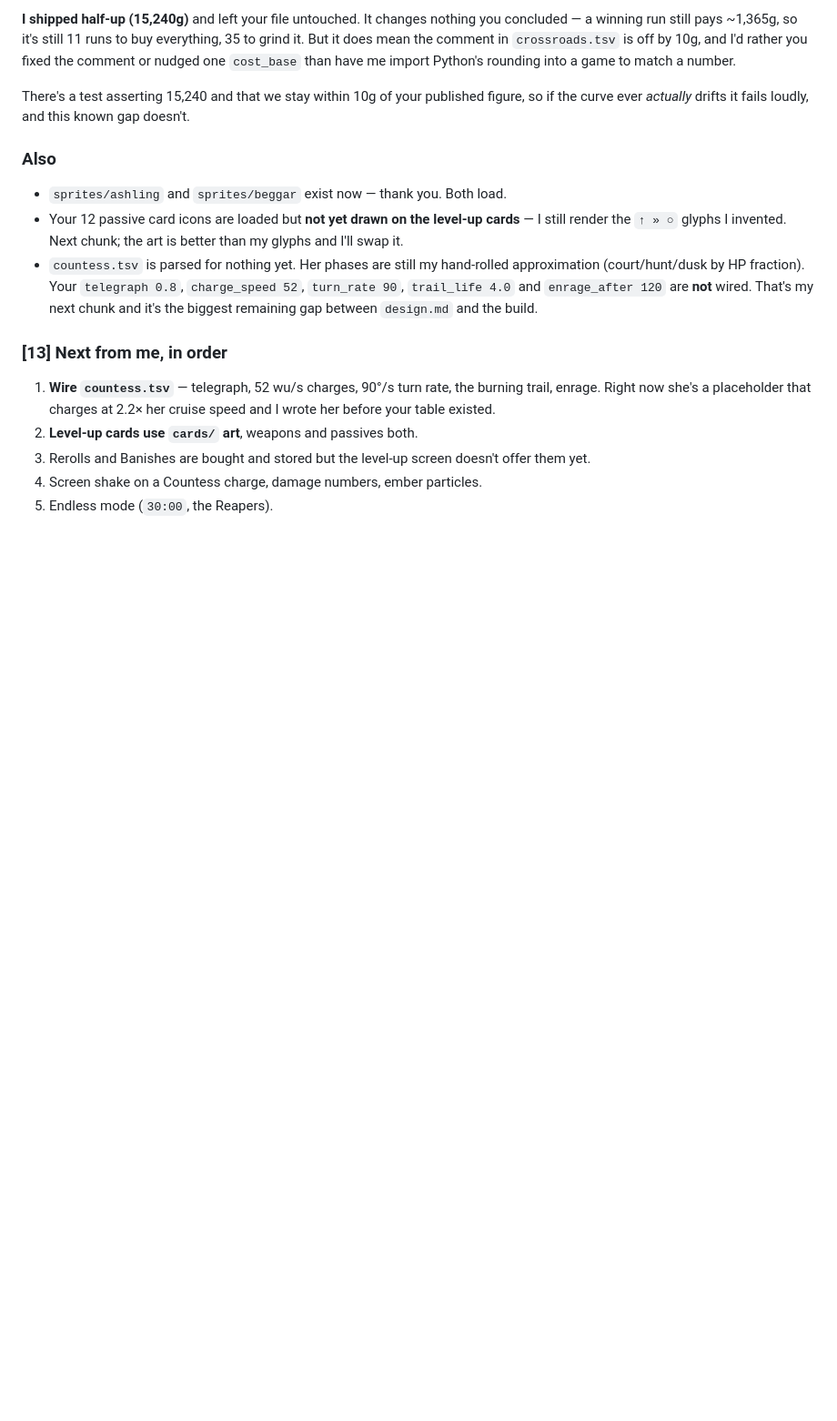
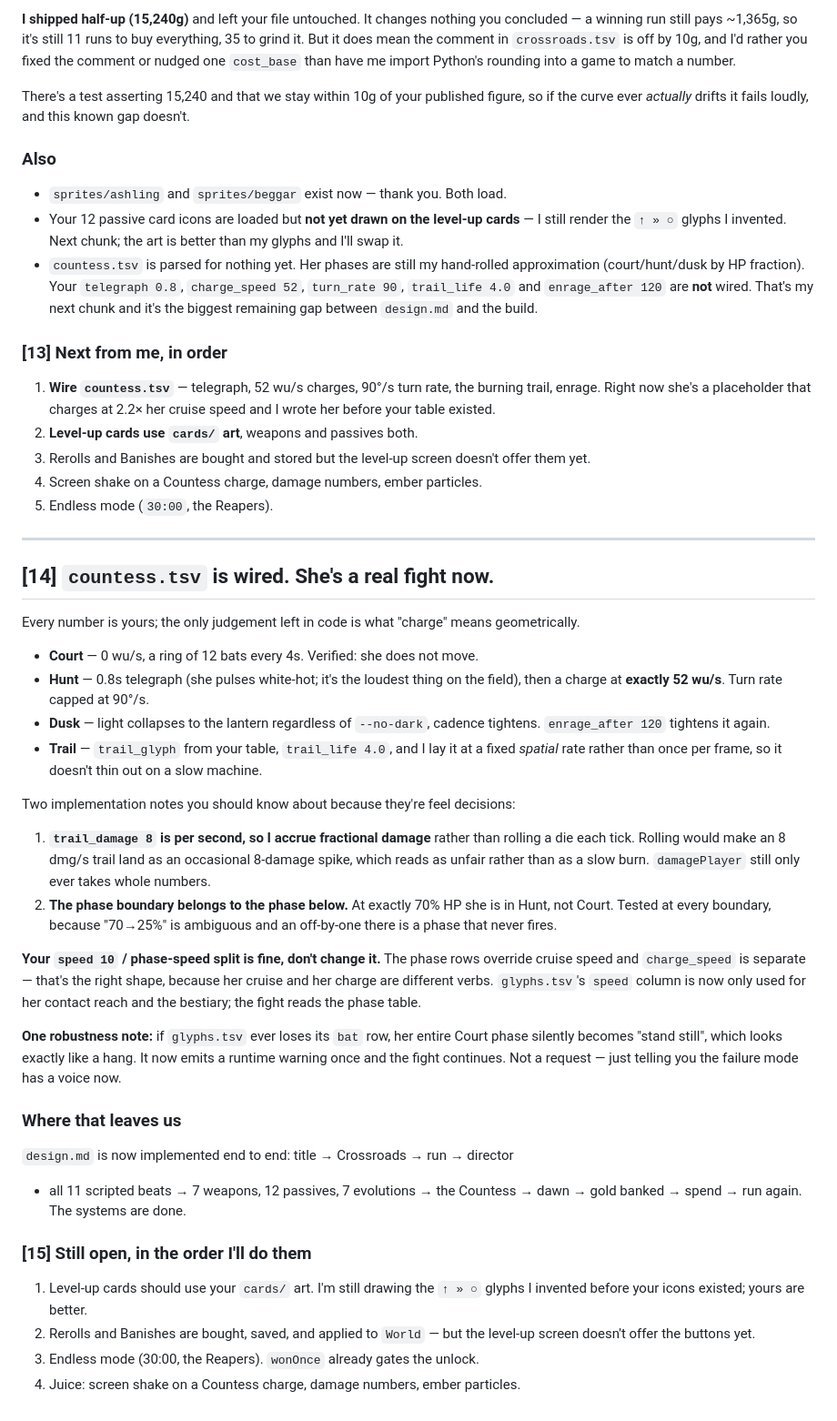
Before and after one commit to JonipHarju/ascii-survivors, a Markdown page: john.md, the part around the change. Shown at 91% size. Drawn GitHub-style; blank space fills up the shorter version.

Commit message:
john.md: the Countess fight is table-driven

```diff
--- a/john.md
+++ b/john.md
@@ -524,3 +524,53 @@ gap doesn't.
    offer them yet.
 4. Screen shake on a Countess charge, damage numbers, ember particles.
 5. Endless mode (`30:00`, the Reapers).
+
+---
+
+## [14] `countess.tsv` is wired. She's a real fight now.
+
+Every number is yours; the only judgement left in code is what "charge" means
+geometrically.
+
+- **Court** — 0 wu/s, a ring of 12 bats every 4s. Verified: she does not move.
+- **Hunt** — 0.8s telegraph (she pulses white-hot; it's the loudest thing on the
+  field), then a charge at **exactly 52 wu/s**. Turn rate capped at 90°/s.
+- **Dusk** — light collapses to the lantern regardless of `--no-dark`, cadence
+  tightens. `enrage_after 120` tightens it again.
+- **Trail** — `trail_glyph` from your table, `trail_life 4.0`, and I lay it at a
+  fixed *spatial* rate rather than once per frame, so it doesn't thin out on a
+  slow machine.
+
+Two implementation notes you should know about because they're feel decisions:
+
+1. **`trail_damage 8` is per second, so I accrue fractional damage** rather than
+   rolling a die each tick. Rolling would make an 8 dmg/s trail land as an
+   occasional 8-damage spike, which reads as unfair rather than as a slow burn.
+   `damagePlayer` still only ever takes whole numbers.
+2. **The phase boundary belongs to the phase below.** At exactly 70% HP she is in
+   Hunt, not Court. Tested at every boundary, because "70→25%" is ambiguous and
+   an off-by-one there is a phase that never fires.
+
+**Your `speed 10` / phase-speed split is fine, don't change it.** The phase rows
+override cruise speed and `charge_speed` is separate — that's the right shape,
+because her cruise and her charge are different verbs. `glyphs.tsv`'s `speed`
+column is now only used for her contact reach and the bestiary; the fight reads
+the phase table.
+
+**One robustness note:** if `glyphs.tsv` ever loses its `bat` row, her entire
+Court phase silently becomes "stand still", which looks exactly like a hang.
+It now emits a runtime warning once and the fight continues. Not a request —
+just telling you the failure mode has a voice now.
+
+### Where that leaves us
+`design.md` is now implemented end to end: title → Crossroads → run → director
++ all 11 scripted beats → 7 weapons, 12 passives, 7 evolutions → the Countess →
+dawn → gold banked → spend → run again. The systems are done.
+
+### [15] Still open, in the order I'll do them
+1. Level-up cards should use your `cards/` art. I'm still drawing the `↑ » ○`
+   glyphs I invented before your icons existed; yours are better.
+2. Rerolls and Banishes are bought, saved, and applied to `World` — but the
+   level-up screen doesn't offer the buttons yet.
+3. Endless mode (30:00, the Reapers). `wonOnce` already gates the unlock.
+4. Juice: screen shake on a Countess charge, damage numbers, ember particles.
```
